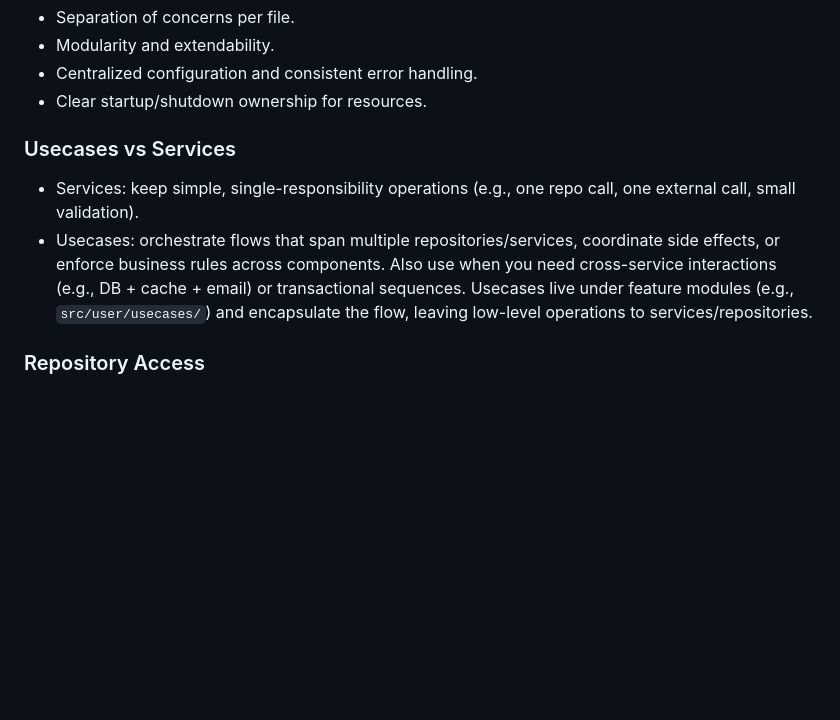
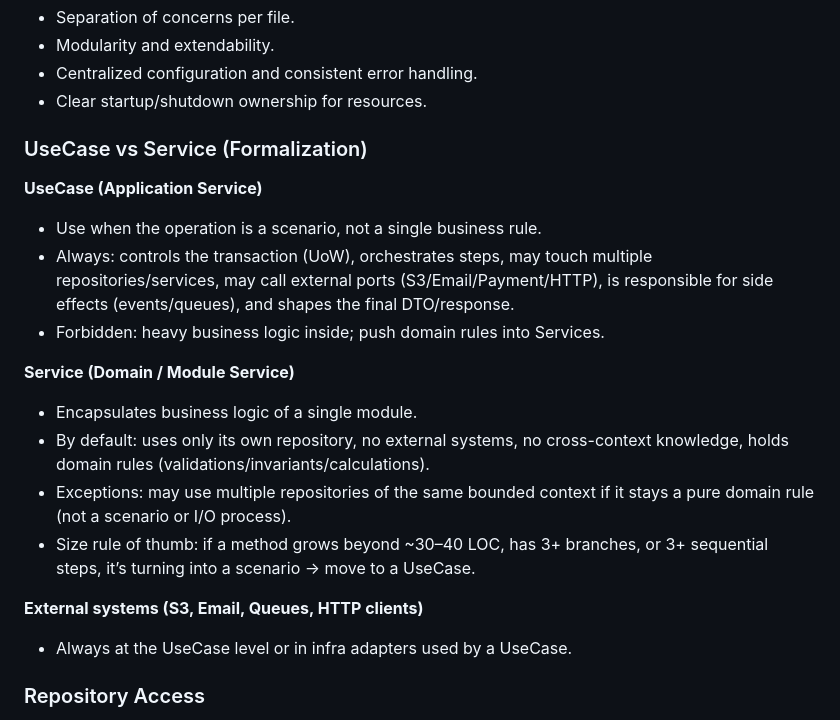
Before and after one commit to darkweid/fastapi-template, a Markdown page: docs/readme/architecture.md, the part around the change. Drawn GitHub-style; blank space fills up the shorter version.

Commit message:
Docs: Formalize UseCase vs Service definitions in architecture guide

```diff
--- a/docs/readme/architecture.md
+++ b/docs/readme/architecture.md
@@ -28,9 +28,21 @@ Benefits:
 - Centralized configuration and consistent error handling.
 - Clear startup/shutdown ownership for resources.
 
-### Usecases vs Services
-- Services: keep simple, single-responsibility operations (e.g., one repo call, one external call, small validation).
-- Usecases: orchestrate flows that span multiple repositories/services, coordinate side effects, or enforce business rules across components. Also use when you need cross-service interactions (e.g., DB + cache + email) or transactional sequences. Usecases live under feature modules (e.g., `src/user/usecases/`) and encapsulate the flow, leaving low-level operations to services/repositories.
+
+### UseCase vs Service (Formalization)
+**UseCase (Application Service)**
+- Use when the operation is a scenario, not a single business rule.
+- Always: controls the transaction (UoW), orchestrates steps, may touch multiple repositories/services, may call external ports (S3/Email/Payment/HTTP), is responsible for side effects (events/queues), and shapes the final DTO/response.
+- Forbidden: heavy business logic inside; push domain rules into Services.
+
+**Service (Domain / Module Service)**
+- Encapsulates business logic of a single module.
+- By default: uses only its own repository, no external systems, no cross-context knowledge, holds domain rules (validations/invariants/calculations).
+- Exceptions: may use multiple repositories of the same bounded context if it stays a pure domain rule (not a scenario or I/O process).
+- Size rule of thumb: if a method grows beyond ~30–40 LOC, has 3+ branches, or 3+ sequential steps, it’s turning into a scenario → move to a UseCase.
+
+**External systems (S3, Email, Queues, HTTP clients)**
+- Always at the UseCase level or in infra adapters used by a UseCase.
 
 ### Repository Access
 - All DB work goes through repositories; no direct SQL in usecases/services/routers.
```
